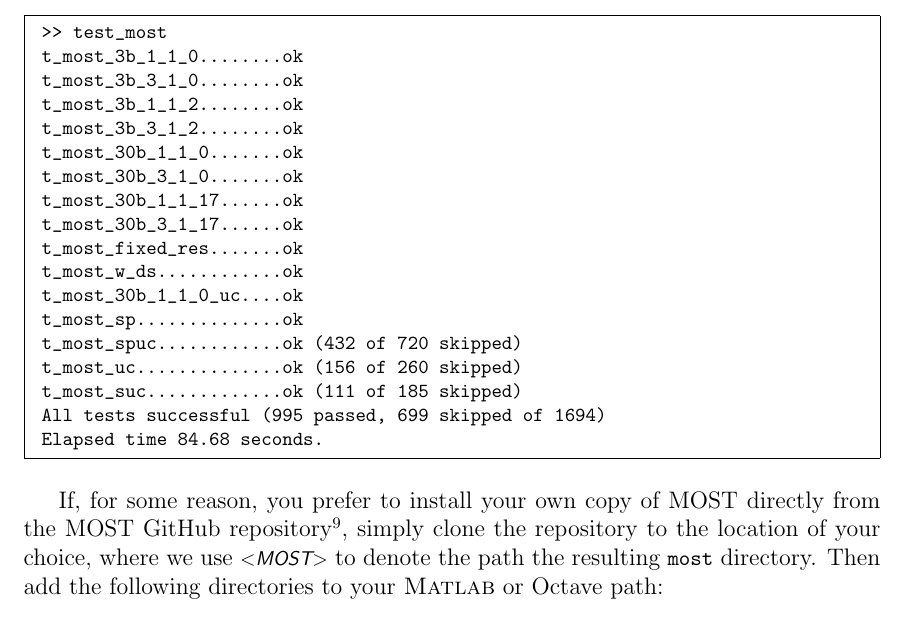
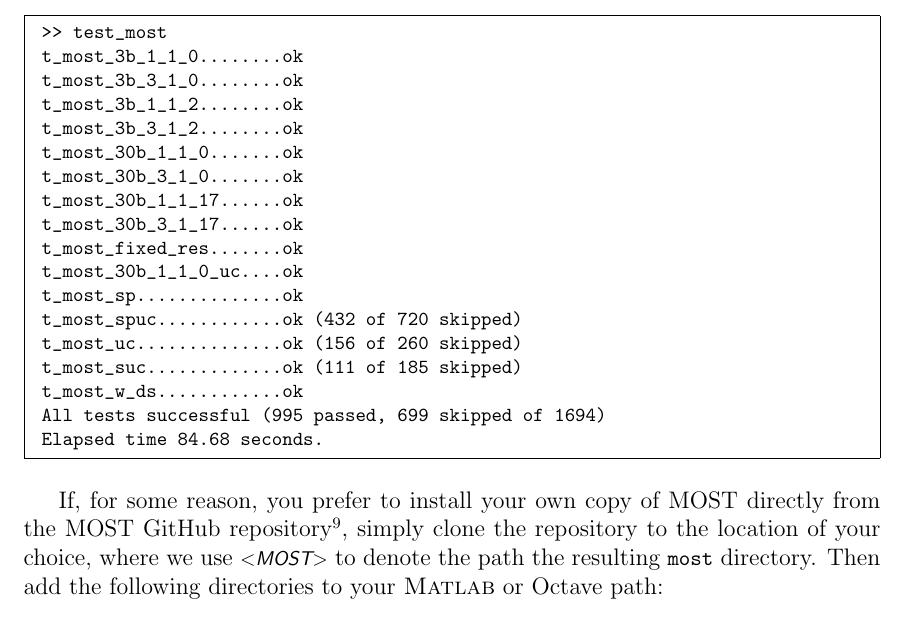
Before and after one commit to MATPOWER/most, a LaTeX document (docs/src/MOST-manual/MOST-manual.tex): part of page 11 of 113, cut so that both start at the same text. Compiled offline with pdfLaTeX.

Commit message:
Move t_most_w_ds to end of tests.

```diff
--- a/docs/src/MOST-manual/MOST-manual.tex
+++ b/docs/src/MOST-manual/MOST-manual.tex
@@ -367,12 +367,12 @@
 t_most_30b_1_1_17......ok
 t_most_30b_3_1_17......ok
 t_most_fixed_res.......ok
-t_most_w_ds............ok
 t_most_30b_1_1_0_uc....ok
 t_most_sp..............ok
 t_most_spuc............ok (432 of 720 skipped)
 t_most_uc..............ok (156 of 260 skipped)
 t_most_suc.............ok (111 of 185 skipped)
+t_most_w_ds............ok
 All tests successful (995 passed, 699 skipped of 1694)
 Elapsed time 84.68 seconds.
 \end{Code}
```
Also changed, not shown: README.md, 1 other file.
